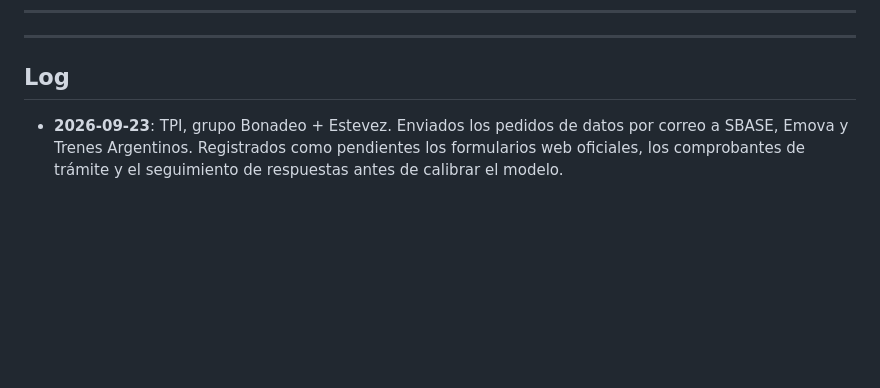
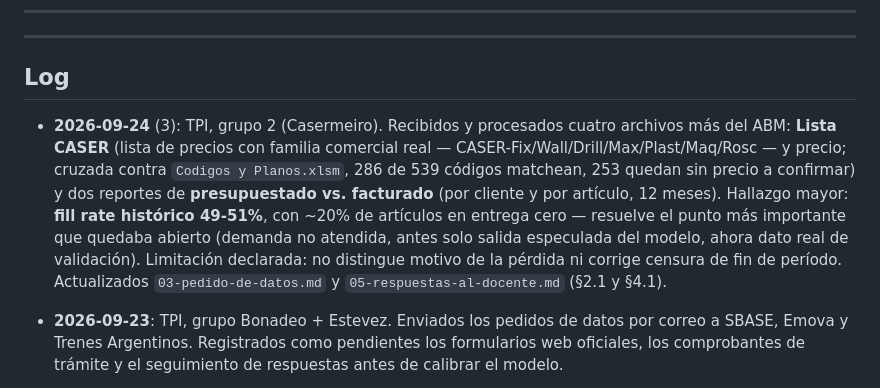
Before and after one commit to JuanBonadeo/utn_brain, a Markdown page: materias/SIM/SIM.md, the part around the change. Rendered like a GitHub page; blank space fills up the shorter version.

Commit message:
SIM: tpi caser — fill rate historico real (49-51%) y lista de precios con familia
Lista CASER resuelve familia comercial y precio de lista (parcial:
286/539 codigos cruzan con Codigos y Planos). Los reportes de
presupuestado vs facturado dan demanda no atendida medible: fill rate
49-51%, 20% de articulos en entrega cero en 12 meses. Cierra el punto
5 de las confirmaciones pendientes en 05-respuestas-al-docente.md.

Co-Authored-By: Claude Sonnet 5 <noreply@anthropic.com>

```diff
--- a/materias/SIM/SIM.md
+++ b/materias/SIM/SIM.md
@@ -2768,6 +2768,14 @@ subte, y sobre la misma estación.
 
 ## Log
 
+- **2026-09-24** (3): TPI, grupo 2 (Casermeiro). Recibidos y procesados cuatro archivos más del ABM: **Lista
+  CASER** (lista de precios con familia comercial real — CASER-Fix/Wall/Drill/Max/Plast/Maq/Rosc — y precio;
+  cruzada contra `Codigos y Planos.xlsm`, 286 de 539 códigos matchean, 253 quedan sin precio a confirmar) y
+  dos reportes de **presupuestado vs. facturado** (por cliente y por artículo, 12 meses). Hallazgo mayor:
+  **fill rate histórico 49-51%**, con ~20% de artículos en entrega cero — resuelve el punto más importante
+  que quedaba abierto (demanda no atendida, antes solo salida especulada del modelo, ahora dato real de
+  validación). Limitación declarada: no distingue motivo de la pérdida ni corrige censura de fin de período.
+  Actualizados `03-pedido-de-datos.md` y `05-respuestas-al-docente.md` (§2.1 y §4.1).
 - **2026-09-23**: TPI, grupo Bonadeo + Estevez. Enviados los pedidos de datos por correo a SBASE, Emova y
   Trenes Argentinos. Registrados como pendientes los formularios web oficiales, los comprobantes de trámite
   y el seguimiento de respuestas antes de calibrar el modelo.
```
Also changed, not shown: 2 other files.
